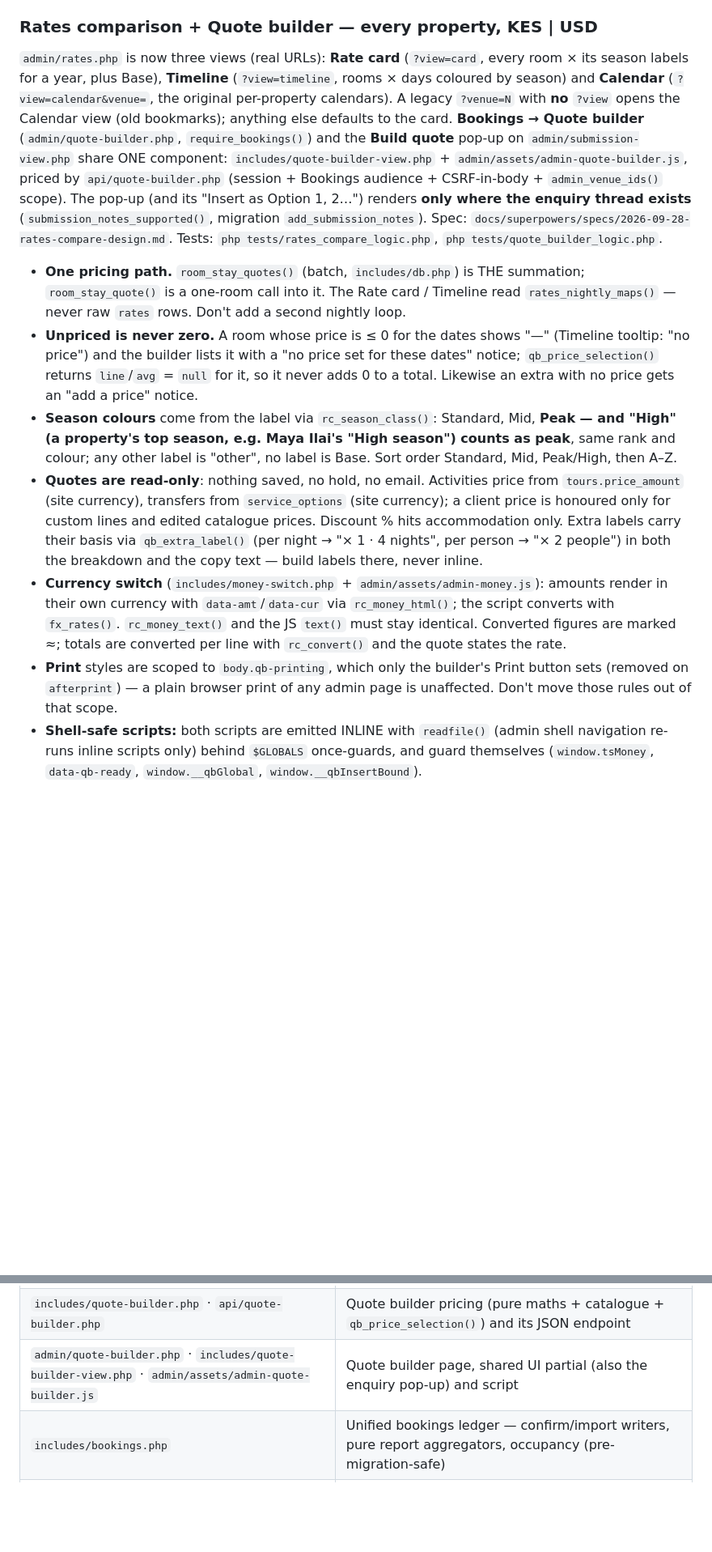
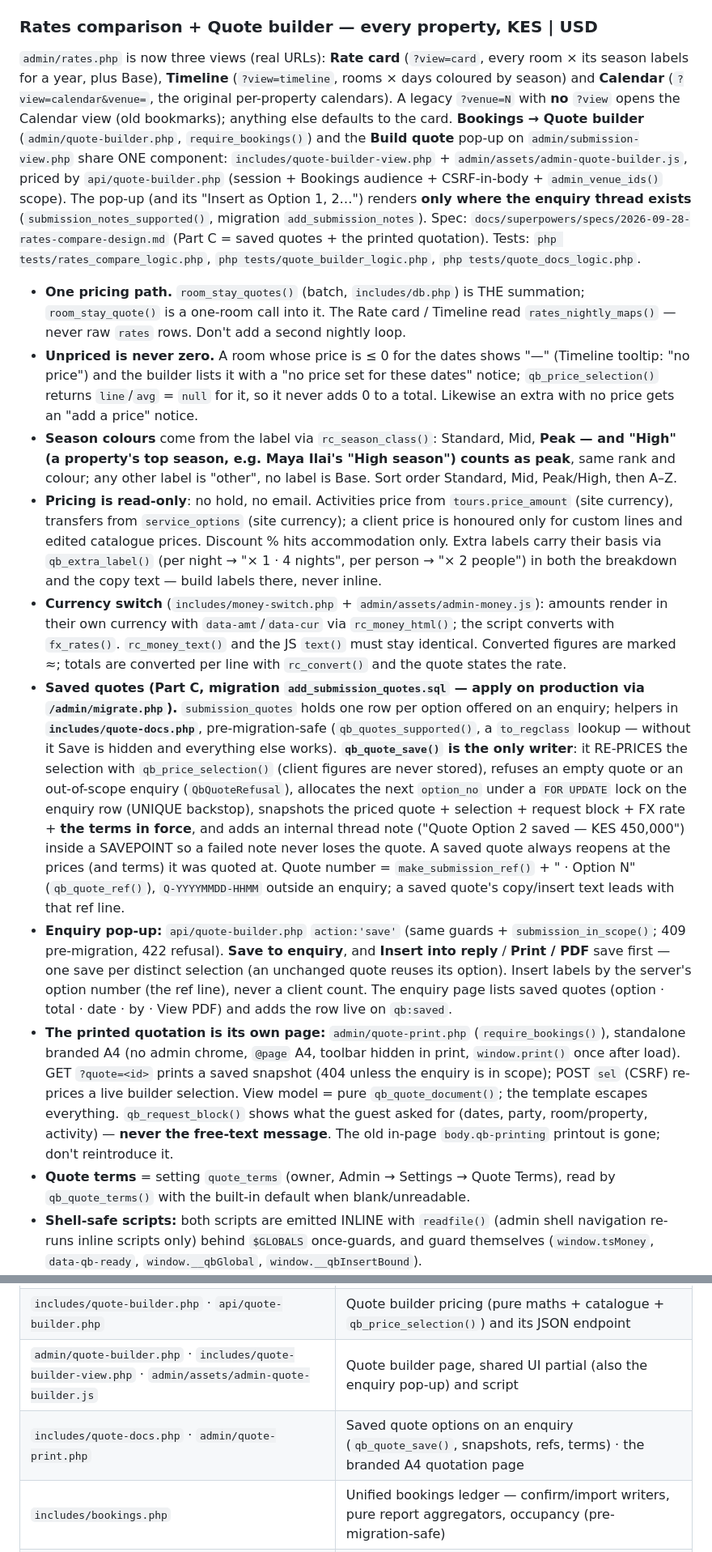
Before and after one commit to kww-ptk/tribalsand, a Markdown page: CLAUDE.md, 2 parts joined by grey strips. Shown at 81% size. Drawn GitHub-style; blank space fills up the shorter version.

Commit message:
docs: CLAUDE.md — saved quotes, the printed quotation, quote terms (Part C)
Co-Authored-By: Claude Opus 5.5 <noreply@anthropic.com>

```diff
--- a/CLAUDE.md
+++ b/CLAUDE.md
@@ -272,13 +272,16 @@ migration**, the table predates the editors. Helpers in **`includes/rates.php`**
 - Test: `php tests/rates_logic.php` (71 assertions, DB work in a rolled-back transaction).
 
 ### Rates comparison + Quote builder — every property, KES | USD
-`admin/rates.php` is now three views (real URLs): **Rate card** (`?view=card`, every room × its season labels for a year, plus Base), **Timeline** (`?view=timeline`, rooms × days coloured by season) and **Calendar** (`?view=calendar&venue=`, the original per-property calendars). A legacy `?venue=N` with **no** `?view` opens the Calendar view (old bookmarks); anything else defaults to the card. **Bookings → Quote builder** (`admin/quote-builder.php`, `require_bookings()`) and the **Build quote** pop-up on `admin/submission-view.php` share ONE component: `includes/quote-builder-view.php` + `admin/assets/admin-quote-builder.js`, priced by `api/quote-builder.php` (session + Bookings audience + CSRF-in-body + `admin_venue_ids()` scope). The pop-up (and its "Insert as Option 1, 2…") renders **only where the enquiry thread exists** (`submission_notes_supported()`, migration `add_submission_notes`). Spec: `docs/superpowers/specs/2026-09-28-rates-compare-design.md`. Tests: `php tests/rates_compare_logic.php`, `php tests/quote_builder_logic.php`.
+`admin/rates.php` is now three views (real URLs): **Rate card** (`?view=card`, every room × its season labels for a year, plus Base), **Timeline** (`?view=timeline`, rooms × days coloured by season) and **Calendar** (`?view=calendar&venue=`, the original per-property calendars). A legacy `?venue=N` with **no** `?view` opens the Calendar view (old bookmarks); anything else defaults to the card. **Bookings → Quote builder** (`admin/quote-builder.php`, `require_bookings()`) and the **Build quote** pop-up on `admin/submission-view.php` share ONE component: `includes/quote-builder-view.php` + `admin/assets/admin-quote-builder.js`, priced by `api/quote-builder.php` (session + Bookings audience + CSRF-in-body + `admin_venue_ids()` scope). The pop-up (and its "Insert as Option 1, 2…") renders **only where the enquiry thread exists** (`submission_notes_supported()`, migration `add_submission_notes`). Spec: `docs/superpowers/specs/2026-09-28-rates-compare-design.md` (Part C = saved quotes + the printed quotation). Tests: `php tests/rates_compare_logic.php`, `php tests/quote_builder_logic.php`, `php tests/quote_docs_logic.php`.
 - **One pricing path.** `room_stay_quotes()` (batch, `includes/db.php`) is THE summation; `room_stay_quote()` is a one-room call into it. The Rate card / Timeline read `rates_nightly_maps()` — never raw `rates` rows. Don't add a second nightly loop.
 - **Unpriced is never zero.** A room whose price is ≤ 0 for the dates shows "—" (Timeline tooltip: "no price") and the builder lists it with a "no price set for these dates" notice; `qb_price_selection()` returns `line`/`avg` = `null` for it, so it never adds 0 to a total. Likewise an extra with no price gets an "add a price" notice.
 - **Season colours** come from the label via `rc_season_class()`: Standard, Mid, **Peak — and "High" (a property's top season, e.g. Maya Ilai's "High season") counts as peak**, same rank and colour; any other label is "other", no label is Base. Sort order Standard, Mid, Peak/High, then A–Z.
-- **Quotes are read-only**: nothing saved, no hold, no email. Activities price from `tours.price_amount` (site currency), transfers from `service_options` (site currency); a client price is honoured only for custom lines and edited catalogue prices. Discount % hits accommodation only. Extra labels carry their basis via `qb_extra_label()` (per night → "× 1 · 4 nights", per person → "× 2 people") in both the breakdown and the copy text — build labels there, never inline.
+- **Pricing is read-only**: no hold, no email. Activities price from `tours.price_amount` (site currency), transfers from `service_options` (site currency); a client price is honoured only for custom lines and edited catalogue prices. Discount % hits accommodation only. Extra labels carry their basis via `qb_extra_label()` (per night → "× 1 · 4 nights", per person → "× 2 people") in both the breakdown and the copy text — build labels there, never inline.
 - **Currency switch** (`includes/money-switch.php` + `admin/assets/admin-money.js`): amounts render in their own currency with `data-amt`/`data-cur` via `rc_money_html()`; the script converts with `fx_rates()`. `rc_money_text()` and the JS `text()` must stay identical. Converted figures are marked ≈; totals are converted per line with `rc_convert()` and the quote states the rate.
-- **Print** styles are scoped to `body.qb-printing`, which only the builder's Print button sets (removed on `afterprint`) — a plain browser print of any admin page is unaffected. Don't move those rules out of that scope.
+- **Saved quotes (Part C, migration `add_submission_quotes.sql` — apply on production via `/admin/migrate.php`).** `submission_quotes` holds one row per option offered on an enquiry; helpers in **`includes/quote-docs.php`**, pre-migration-safe (`qb_quotes_supported()`, a `to_regclass` lookup — without it Save is hidden and everything else works). **`qb_quote_save()` is the only writer**: it RE-PRICES the selection with `qb_price_selection()` (client figures are never stored), refuses an empty quote or an out-of-scope enquiry (`QbQuoteRefusal`), allocates the next `option_no` under a `FOR UPDATE` lock on the enquiry row (UNIQUE backstop), snapshots the priced quote + selection + request block + FX rate + **the terms in force**, and adds an internal thread note ("Quote Option 2 saved — KES 450,000") inside a SAVEPOINT so a failed note never loses the quote. A saved quote always reopens at the prices (and terms) it was quoted at. Quote number = `make_submission_ref()` + " · Option N" (`qb_quote_ref()`), `Q-YYYYMMDD-HHMM` outside an enquiry; a saved quote's copy/insert text leads with that ref line.
+- **Enquiry pop-up:** `api/quote-builder.php` `action:'save'` (same guards + `submission_in_scope()`; 409 pre-migration, 422 refusal). **Save to enquiry**, and **Insert into reply** / **Print / PDF** save first — one save per distinct selection (an unchanged quote reuses its option). Insert labels by the server's option number (the ref line), never a client count. The enquiry page lists saved quotes (option · total · date · by · View PDF) and adds the row live on `qb:saved`.
+- **The printed quotation is its own page:** `admin/quote-print.php` (`require_bookings()`), standalone branded A4 (no admin chrome, `@page` A4, toolbar hidden in print, `window.print()` once after load). GET `?quote=<id>` prints a saved snapshot (404 unless the enquiry is in scope); POST `sel` (CSRF) re-prices a live builder selection. View model = pure `qb_quote_document()`; the template escapes everything. `qb_request_block()` shows what the guest asked for (dates, party, room/property, activity) — **never the free-text message**. The old in-page `body.qb-printing` printout is gone; don't reintroduce it.
+- **Quote terms** = setting `quote_terms` (owner, Admin → Settings → Quote Terms), read by `qb_quote_terms()` with the built-in default when blank/unreadable.
 - **Shell-safe scripts:** both scripts are emitted INLINE with `readfile()` (admin shell navigation re-runs inline scripts only) behind `$GLOBALS` once-guards, and guard themselves (`window.tsMoney`, `data-qb-ready`, `window.__qbGlobal`, `window.__qbInsertBound`).
 - The shared range datepicker fires no `change` for ranges — the builder watches its hidden inputs after each click. Maya Ilai is quoted at its live rates; group/availability deals stay in `admin/maya-ilai-rates.php`.
 
@@ -665,6 +668,7 @@ The **Activity log** on Team → employee profile (`admin/employee.php` → `per
 | `includes/rates-compare.php` · `includes/money-switch.php` · `admin/assets/admin-money.js` | Rates comparison helpers (pure) + the KES/USD switch |
 | `includes/quote-builder.php` · `api/quote-builder.php` | Quote builder pricing (pure maths + catalogue + `qb_price_selection()`) and its JSON endpoint |
 | `admin/quote-builder.php` · `includes/quote-builder-view.php` · `admin/assets/admin-quote-builder.js` | Quote builder page, shared UI partial (also the enquiry pop-up) and script |
+| `includes/quote-docs.php` · `admin/quote-print.php` | Saved quote options on an enquiry (`qb_quote_save()`, snapshots, refs, terms) · the branded A4 quotation page |
 | `includes/bookings.php` | Unified bookings ledger — confirm/import writers, pure report aggregators, occupancy (pre-migration-safe) |
 | `includes/agent.php` | Trade-portal helpers — isolated agent auth, discount/net pricing, `agent_submit_request()` (request writer — never a hold), `agent_tag_converted_hold()` (admin conversion tagging), request list |
 | `agent/availability.php` · `agent/request.php` · `agent/requests.php` | Trade portal pages — live availability at net rate, request-to-book (PRG, no hold), request status list |
```
